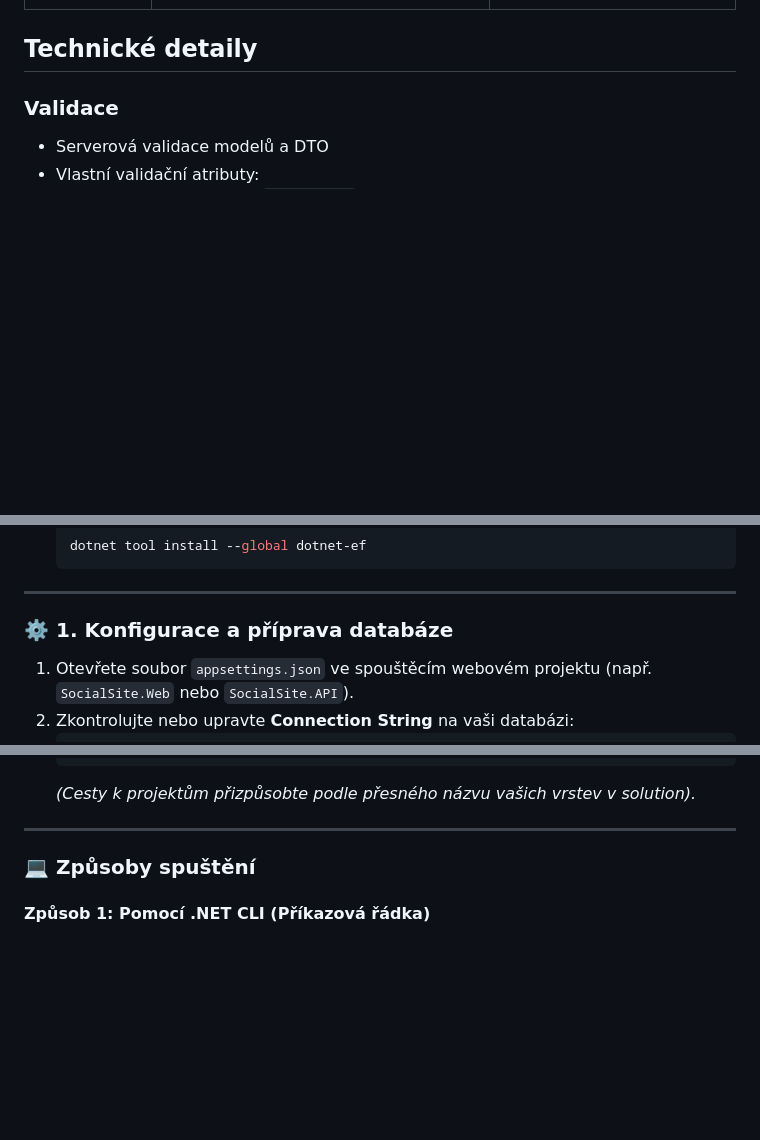
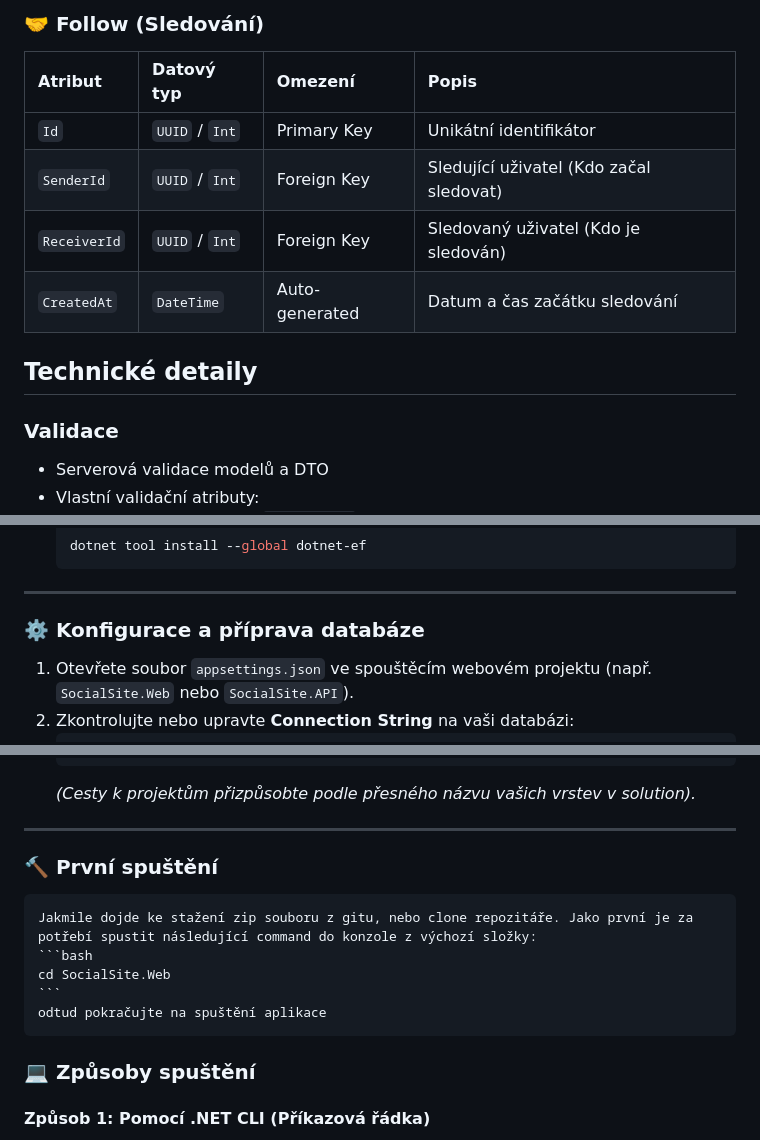
Before and after one commit to Renecuma/SocialSite, a Markdown page: README.md, 3 parts joined by grey strips. Rendered like a GitHub page; blank space fills up the shorter version.

````diff
--- a/README.md
+++ b/README.md
@@ -51,3 +87,11 @@ erDiagram
+### 🤝 Follow (Sledování)
+
+| Atribut | Datový typ | Omezení | Popis |
+| :--- | :--- | :--- | :--- |
+| `Id` | `UUID` / `Int` | Primary Key | Unikátní identifikátor |
+| `SenderId` | `UUID` / `Int` | Foreign Key | Sledující uživatel (Kdo začal sledovat) |
+| `ReceiverId` | `UUID` / `Int` | Foreign Key | Sledovaný uživatel (Kdo je sledován) |
+| `CreatedAt` | `DateTime` | Auto-generated| Datum a čas začátku sledování |
 
 ## Technické detaily
 
@@ -89,7 +133,7 @@ Před spuštěním aplikace se ujistěte, že máte nainstalované požadované
 
 ---
 
-### ⚙️ 1. Konfigurace a příprava databáze
+### ⚙️ Konfigurace a příprava databáze
 
 1. Otevřete soubor `appsettings.json` ve spouštěcím webovém projektu (např. `SocialSite.Web` nebo `SocialSite.API`).
 2. Zkontrolujte nebo upravte **Connection String** na vaši databázi:
@@ -106,6 +150,14 @@ Před spuštěním aplikace se ujistěte, že máte nainstalované požadované
    *(Cesty k projektům přizpůsobte podle přesného názvu vašich vrstev v solution).*
 
 ---
+
+### 🔨 První spuštění
+    Jakmile dojde ke stažení zip souboru z gitu, nebo clone repozitáře. Jako první je za potřebí spustit následující command do konzole z výchozí složky:
+    ```bash
+    cd SocialSite.Web
+    ```
+    odtud pokračujte na spuštění aplikace
+
 
 ### 💻 Způsoby spuštění
 
````
Also changed, not shown: other parts of README.md (+44 -8 lines).
